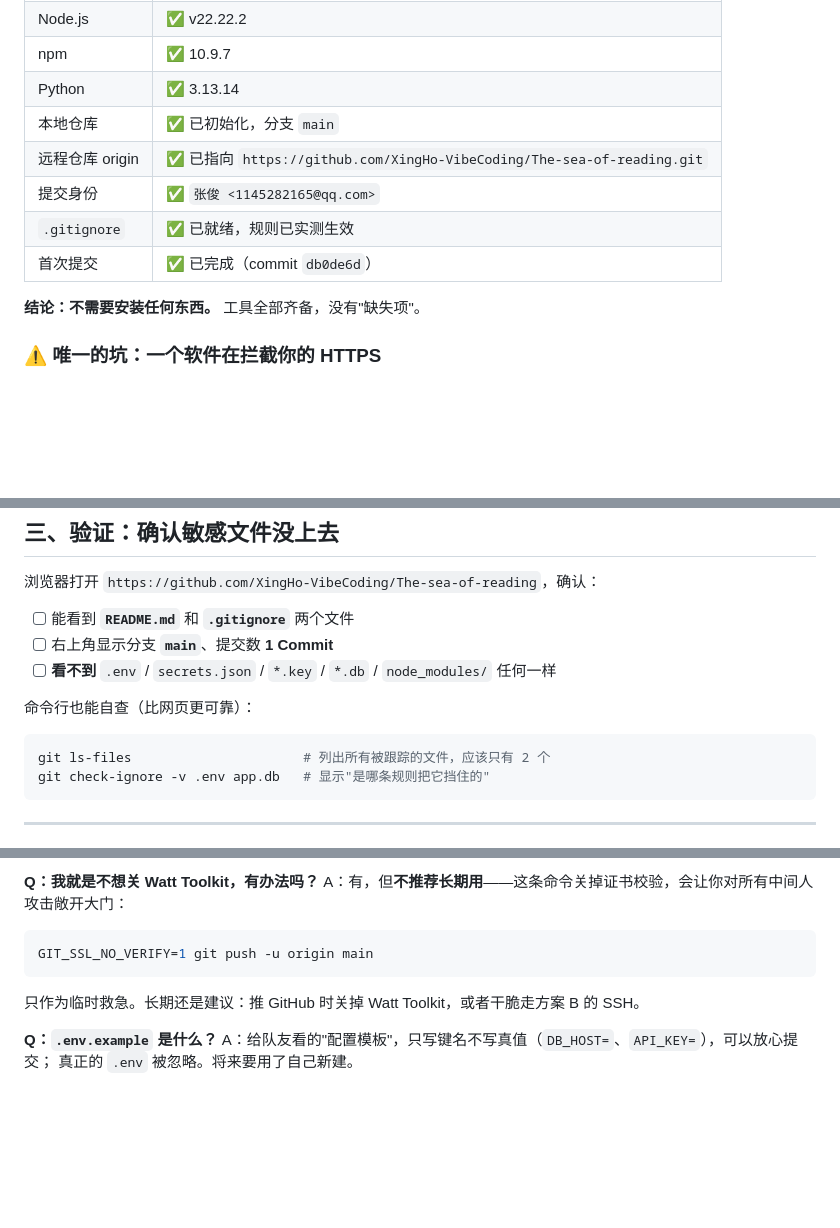
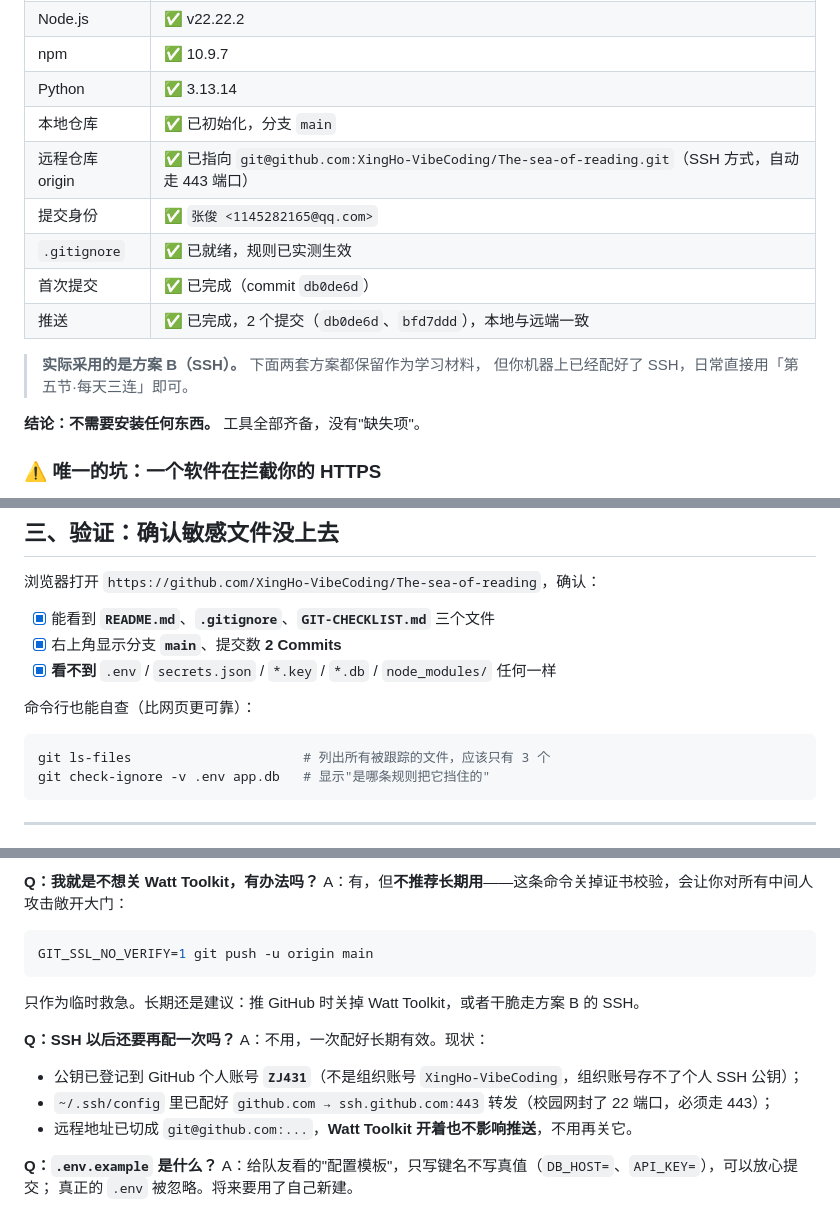
Before and after one commit to XingHo-VibeCoding/The-sea-of-reading, a Markdown page: GIT-CHECKLIST.md, 3 parts joined by grey strips. Drawn GitHub-style; blank space fills up the shorter version.

Commit message:
docs: 更新清单状态为已完成，远程切换至 SSH 通道

````diff
--- a/GIT-CHECKLIST.md
+++ b/GIT-CHECKLIST.md
@@ -15,10 +15,14 @@
 | npm | ✅ 10.9.7 |
 | Python | ✅ 3.13.14 |
 | 本地仓库 | ✅ 已初始化，分支 `main` |
-| 远程仓库 origin | ✅ 已指向 `https://github.com/XingHo-VibeCoding/The-sea-of-reading.git` |
+| 远程仓库 origin | ✅ 已指向 `git@github.com:XingHo-VibeCoding/The-sea-of-reading.git`（SSH 方式，自动走 443 端口） |
 | 提交身份 | ✅ `张俊 <1145282165@qq.com>` |
 | `.gitignore` | ✅ 已就绪，规则已实测生效 |
 | 首次提交 | ✅ 已完成（commit `db0de6d`） |
+| 推送 | ✅ 已完成，2 个提交（`db0de6d`、`bfd7ddd`），本地与远端一致 |
+
+> **实际采用的是方案 B（SSH）。** 下面两套方案都保留作为学习材料，
+> 但你机器上已经配好了 SSH，日常直接用「第五节·每天三连」即可。
 
 **结论：不需要安装任何东西。** 工具全部齐备，没有"缺失项"。
 
@@ -121,14 +125,14 @@ git push -u origin main
 
 浏览器打开 `https://github.com/XingHo-VibeCoding/The-sea-of-reading`，确认：
 
-- [ ] 能看到 **`README.md`** 和 **`.gitignore`** 两个文件
-- [ ] 右上角显示分支 **`main`**、提交数 **1 Commit**
-- [ ] **看不到** `.env` / `secrets.json` / `*.key` / `*.db` / `node_modules/` 任何一样
+- [x] 能看到 **`README.md`**、**`.gitignore`**、**`GIT-CHECKLIST.md`** 三个文件
+- [x] 右上角显示分支 **`main`**、提交数 **2 Commits**
+- [x] **看不到** `.env` / `secrets.json` / `*.key` / `*.db` / `node_modules/` 任何一样
 
 命令行也能自查（比网页更可靠）：
 
 ```bash
-git ls-files                      # 列出所有被跟踪的文件，应该只有 2 个
+git ls-files                      # 列出所有被跟踪的文件，应该只有 3 个
 git check-ignore -v .env app.db   # 显示"是哪条规则把它挡住的"
 ```
 
@@ -189,6 +193,12 @@ GIT_SSL_NO_VERIFY=1 git push -u origin main
 
 只作为临时救急。长期还是建议：推 GitHub 时关掉 Watt Toolkit，或者干脆走方案 B 的 SSH。
 
+**Q：SSH 以后还要再配一次吗？**
+A：不用，一次配好长期有效。现状：
+- 公钥已登记到 GitHub 个人账号 **`ZJ431`**（不是组织账号 `XingHo-VibeCoding`，组织账号存不了个人 SSH 公钥）；
+- `~/.ssh/config` 里已配好 `github.com → ssh.github.com:443` 转发（校园网封了 22 端口，必须走 443）；
+- 远程地址已切成 `git@github.com:...`，**Watt Toolkit 开着也不影响推送**，不用再关它。
+
 **Q：`.env.example` 是什么？**
 A：给队友看的"配置模板"，只写键名不写真值（`DB_HOST=`、`API_KEY=`），可以放心提交；
 真正的 `.env` 被忽略。将来要用了自己新建。
````
Also changed, not shown: other parts of GIT-CHECKLIST.md (+1 -1 lines).
